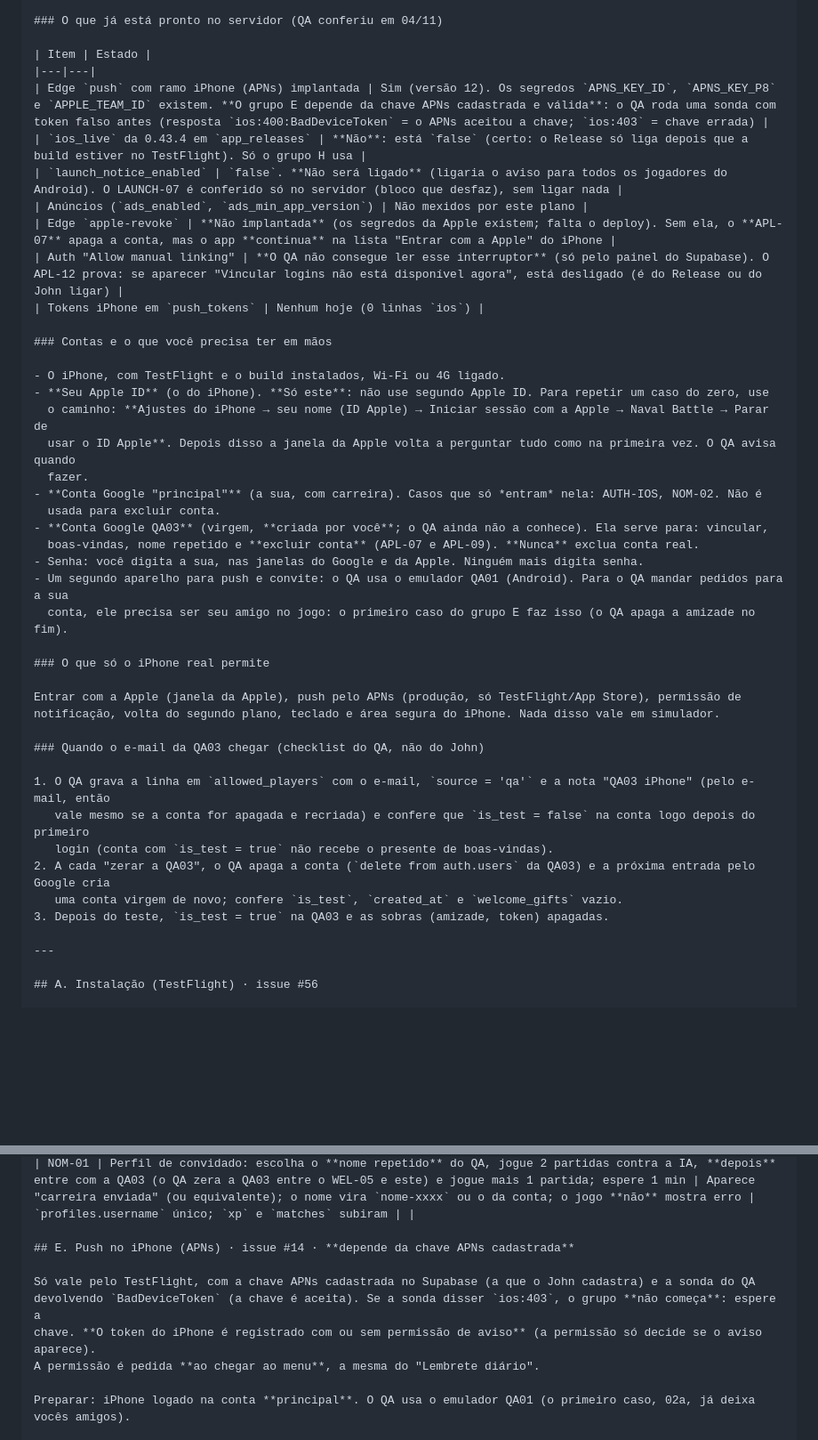
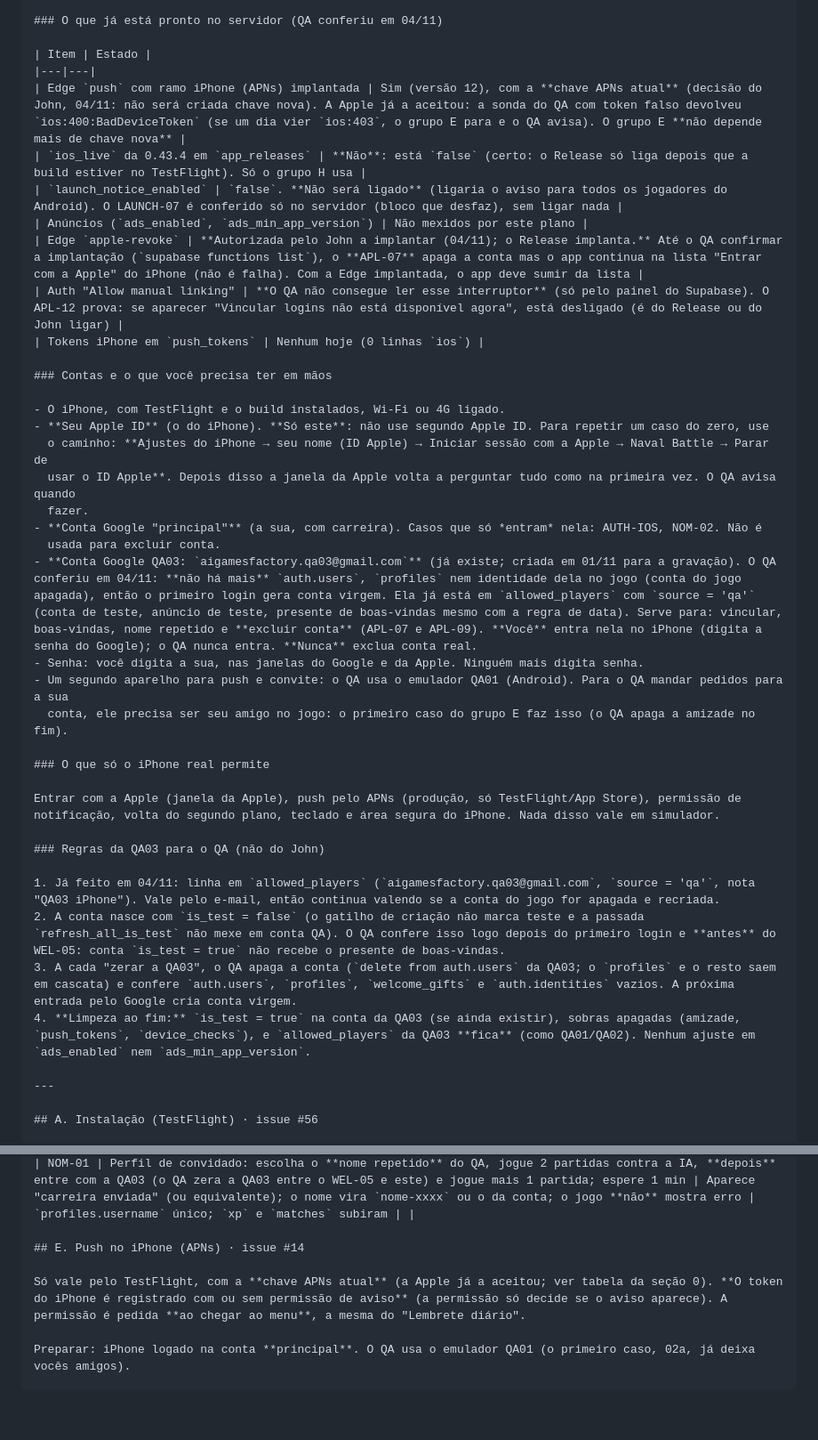
Before and after one commit to johncoelho/naval-battle, a Markdown page: docs/QA_IPHONE.md, 2 parts joined by grey strips. Shown at 89% size. Rendered like a GitHub page; blank space fills up the shorter version.

Commit message:
QA_IPHONE: QA03 definida (aigamesfactory.qa03), chave APNs atual e apple-revoke autorizada [skip ci]
Co-Authored-By: Claude Sonnet 5.5 <noreply@anthropic.com>

```diff
--- a/docs/QA_IPHONE.md
+++ b/docs/QA_IPHONE.md
@@ -57,11 +57,11 @@ Por isso o grupo D é feito **com o QA conectado**: ele diz "pode seguir" a cada
 
 | Item | Estado |
 |---|---|
-| Edge `push` com ramo iPhone (APNs) implantada | Sim (versão 12). Os segredos `APNS_KEY_ID`, `APNS_KEY_P8` e `APPLE_TEAM_ID` existem. **O grupo E depende da chave APNs cadastrada e válida**: o QA roda uma sonda com token falso antes (resposta `ios:400:BadDeviceToken` = o APNs aceitou a chave; `ios:403` = chave errada) |
+| Edge `push` com ramo iPhone (APNs) implantada | Sim (versão 12), com a **chave APNs atual** (decisão do John, 04/11: não será criada chave nova). A Apple já a aceitou: a sonda do QA com token falso devolveu `ios:400:BadDeviceToken` (se um dia vier `ios:403`, o grupo E para e o QA avisa). O grupo E **não depende mais de chave nova** |
 | `ios_live` da 0.43.4 em `app_releases` | **Não**: está `false` (certo: o Release só liga depois que a build estiver no TestFlight). Só o grupo H usa |
 | `launch_notice_enabled` | `false`. **Não será ligado** (ligaria o aviso para todos os jogadores do Android). O LAUNCH-07 é conferido só no servidor (bloco que desfaz), sem ligar nada |
 | Anúncios (`ads_enabled`, `ads_min_app_version`) | Não mexidos por este plano |
-| Edge `apple-revoke` | **Não implantada** (os segredos da Apple existem; falta o deploy). Sem ela, o **APL-07** apaga a conta, mas o app **continua** na lista "Entrar com a Apple" do iPhone |
+| Edge `apple-revoke` | **Autorizada pelo John a implantar (04/11); o Release implanta.** Até o QA confirmar a implantação (`supabase functions list`), o **APL-07** apaga a conta mas o app continua na lista "Entrar com a Apple" do iPhone (não é falha). Com a Edge implantada, o app deve sumir da lista |
 | Auth "Allow manual linking" | **O QA não consegue ler esse interruptor** (só pelo painel do Supabase). O APL-12 prova: se aparecer "Vincular logins não está disponível agora", está desligado (é do Release ou do John ligar) |
 | Tokens iPhone em `push_tokens` | Nenhum hoje (0 linhas `ios`) |
 
@@ -74,8 +74,7 @@ Por isso o grupo D é feito **com o QA conectado**: ele diz "pode seguir" a cada
   fazer.
 - **Conta Google "principal"** (a sua, com carreira). Casos que só *entram* nela: AUTH-IOS, NOM-02. Não é
   usada para excluir conta.
-- **Conta Google QA03** (virgem, **criada por você**; o QA ainda não a conhece). Ela serve para: vincular,
-  boas-vindas, nome repetido e **excluir conta** (APL-07 e APL-09). **Nunca** exclua conta real.
+- **Conta Google QA03: `aigamesfactory.qa03@gmail.com`** (já existe; criada em 01/11 para a gravação). O QA conferiu em 04/11: **não há mais** `auth.users`, `profiles` nem identidade dela no jogo (conta do jogo apagada), então o primeiro login gera conta virgem. Ela já está em `allowed_players` com `source = 'qa'` (conta de teste, anúncio de teste, presente de boas-vindas mesmo com a regra de data). Serve para: vincular, boas-vindas, nome repetido e **excluir conta** (APL-07 e APL-09). **Você** entra nela no iPhone (digita a senha do Google); o QA nunca entra. **Nunca** exclua conta real.
 - Senha: você digita a sua, nas janelas do Google e da Apple. Ninguém mais digita senha.
 - Um segundo aparelho para push e convite: o QA usa o emulador QA01 (Android). Para o QA mandar pedidos para a sua
   conta, ele precisa ser seu amigo no jogo: o primeiro caso do grupo E faz isso (o QA apaga a amizade no fim).
@@ -85,14 +84,12 @@ Por isso o grupo D é feito **com o QA conectado**: ele diz "pode seguir" a cada
 Entrar com a Apple (janela da Apple), push pelo APNs (produção, só TestFlight/App Store), permissão de
 notificação, volta do segundo plano, teclado e área segura do iPhone. Nada disso vale em simulador.
 
-### Quando o e-mail da QA03 chegar (checklist do QA, não do John)
+### Regras da QA03 para o QA (não do John)
 
-1. O QA grava a linha em `allowed_players` com o e-mail, `source = 'qa'` e a nota "QA03 iPhone" (pelo e-mail, então
-   vale mesmo se a conta for apagada e recriada) e confere que `is_test = false` na conta logo depois do primeiro
-   login (conta com `is_test = true` não recebe o presente de boas-vindas).
-2. A cada "zerar a QA03", o QA apaga a conta (`delete from auth.users` da QA03) e a próxima entrada pelo Google cria
-   uma conta virgem de novo; confere `is_test`, `created_at` e `welcome_gifts` vazio.
-3. Depois do teste, `is_test = true` na QA03 e as sobras (amizade, token) apagadas.
+1. Já feito em 04/11: linha em `allowed_players` (`aigamesfactory.qa03@gmail.com`, `source = 'qa'`, nota "QA03 iPhone"). Vale pelo e-mail, então continua valendo se a conta do jogo for apagada e recriada.
+2. A conta nasce com `is_test = false` (o gatilho de criação não marca teste e a passada `refresh_all_is_test` não mexe em conta QA). O QA confere isso logo depois do primeiro login e **antes** do WEL-05: conta `is_test = true` não recebe o presente de boas-vindas.
+3. A cada "zerar a QA03", o QA apaga a conta (`delete from auth.users` da QA03; o `profiles` e o resto saem em cascata) e confere `auth.users`, `profiles`, `welcome_gifts` e `auth.identities` vazios. A próxima entrada pelo Google cria conta virgem.
+4. **Limpeza ao fim:** `is_test = true` na conta da QA03 (se ainda existir), sobras apagadas (amizade, `push_tokens`, `device_checks`), e `allowed_players` da QA03 **fica** (como QA01/QA02). Nenhum ajuste em `ads_enabled` nem `ads_min_app_version`.
 
 ---
 
@@ -208,12 +205,9 @@ guiada voltar a aparecer.
 | WEL-05 | 1. Menu → **Primeira missão** → **Pular**. 2. Leia o popup. 3. **Entrar com o Google** na **QA03 nova**. 4. Se o presente não chegar, feche e abra o app | O popup do convidado diz "Crie sua conta para receber ◆150 + 5 milhas (conta nova)" (sem `%s` nem `%1`). Ao entrar, o presente de **150 dobrões + 5 milhas** chega (pode chegar só ao reabrir o app: foi o que se viu no Android, **bug P2 #72**; anote qual dos dois ocorreu) | uma linha em `welcome_gifts`; saldo +150; milhas +5 | |
 | NOM-01 | Perfil de convidado: escolha o **nome repetido** do QA, jogue 2 partidas contra a IA, **depois** entre com a QA03 (o QA zera a QA03 entre o WEL-05 e este) e jogue mais 1 partida; espere 1 min | Aparece "carreira enviada" (ou equivalente); o nome vira `nome-xxxx` ou o da conta; o jogo **não** mostra erro | `profiles.username` único; `xp` e `matches` subiram | |
 
-## E. Push no iPhone (APNs) · issue #14 · **depende da chave APNs cadastrada**
+## E. Push no iPhone (APNs) · issue #14
 
-Só vale pelo TestFlight, com a chave APNs cadastrada no Supabase (a que o John cadastra) e a sonda do QA
-devolvendo `BadDeviceToken` (a chave é aceita). Se a sonda disser `ios:403`, o grupo **não começa**: espere a
-chave. **O token do iPhone é registrado com ou sem permissão de aviso** (a permissão só decide se o aviso aparece).
-A permissão é pedida **ao chegar ao menu**, a mesma do "Lembrete diário".
+Só vale pelo TestFlight, com a **chave APNs atual** (a Apple já a aceitou; ver tabela da seção 0). **O token do iPhone é registrado com ou sem permissão de aviso** (a permissão só decide se o aviso aparece). A permissão é pedida **ao chegar ao menu**, a mesma do "Lembrete diário".
 
 Preparar: iPhone logado na conta **principal**. O QA usa o emulador QA01 (o primeiro caso, 02a, já deixa vocês amigos).
 
```
Also changed, not shown: other parts of docs/QA_IPHONE.md (+4 -4 lines).
